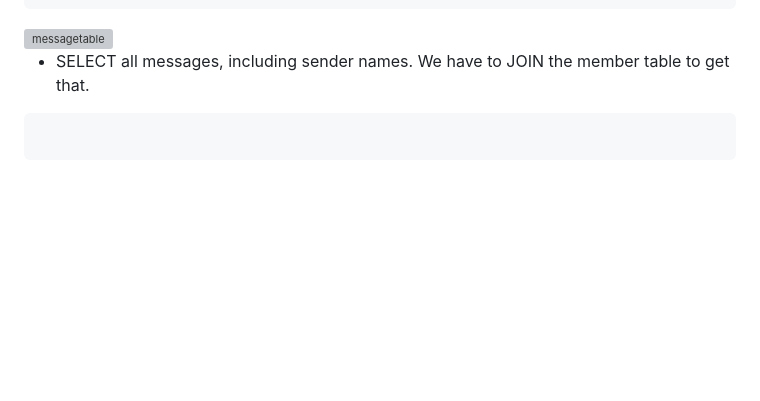
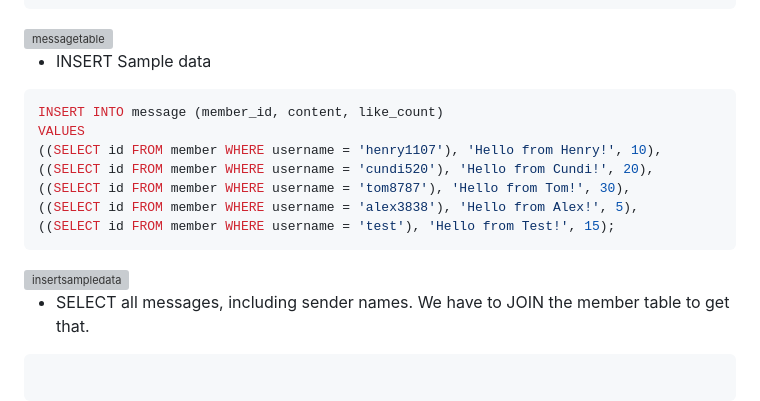
Before and after one commit to Henry-bear/Learn1028, a Markdown page: README.md, the part around the change. GitHub-like rendering; blank space fills up the shorter version; grey boxes are pictures that could not be loaded.

````diff
--- a/README.md
+++ b/README.md
@@ -137,6 +137,19 @@ FOREIGN KEY (member_id) REFERENCES member(id)
 ```
 <img width="718" alt="messagetable" src="https://github.com/user-attachments/assets/b6fa5c49-bb8e-4e03-9f85-1abb0a2b6377" />
 
+* INSERT Sample data
+```sql
+INSERT INTO message (member_id, content, like_count)
+VALUES
+((SELECT id FROM member WHERE username = 'henry1107'), 'Hello from Henry!', 10),
+((SELECT id FROM member WHERE username = 'cundi520'), 'Hello from Cundi!', 20),
+((SELECT id FROM member WHERE username = 'tom8787'), 'Hello from Tom!', 30),
+((SELECT id FROM member WHERE username = 'alex3838'), 'Hello from Alex!', 5),
+((SELECT id FROM member WHERE username = 'test'), 'Hello from Test!', 15);
+```
+<img width="725" alt="insertsampledata" src="https://github.com/user-attachments/assets/8b418361-cce1-41ea-8027-b95e674b61bd" />
+
+
 * SELECT all messages, including sender names. We have to JOIN the member table to get that.
 ```sql
 
````
